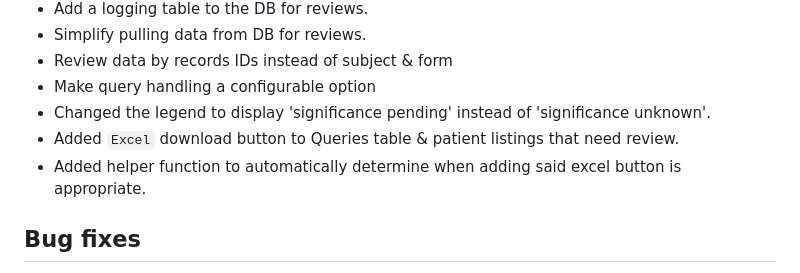
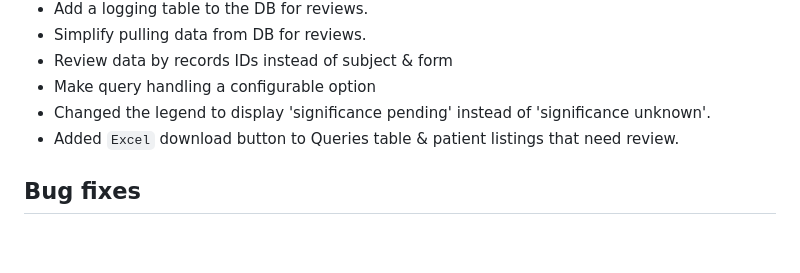
Before and after one commit to openpharma/clinsight, a Markdown page: NEWS.md, the part around the change. Drawn GitHub-style; blank space fills up the shorter version.

Commit message:
Remove sentence about the Excel button helper function in the NEWS.md file

```diff
--- a/NEWS.md
+++ b/NEWS.md
@@ -13,8 +13,6 @@
 - Make query handling a configurable option
 - Changed the legend to display 'significance pending' instead of 'significance unknown'.
 - Added `Excel` download button to Queries table & patient listings that need review.
-- Added helper function to automatically determine when adding said excel button is appropriate.
-
 
 ## Bug fixes
 
```
